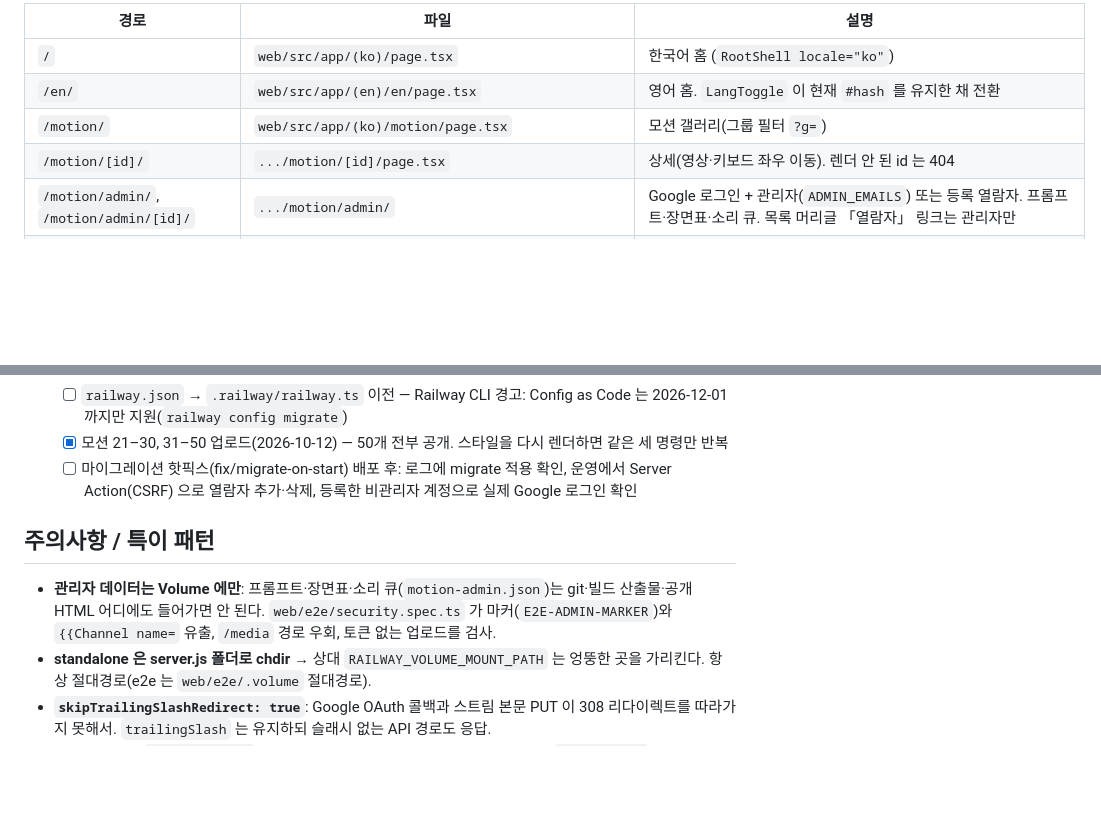
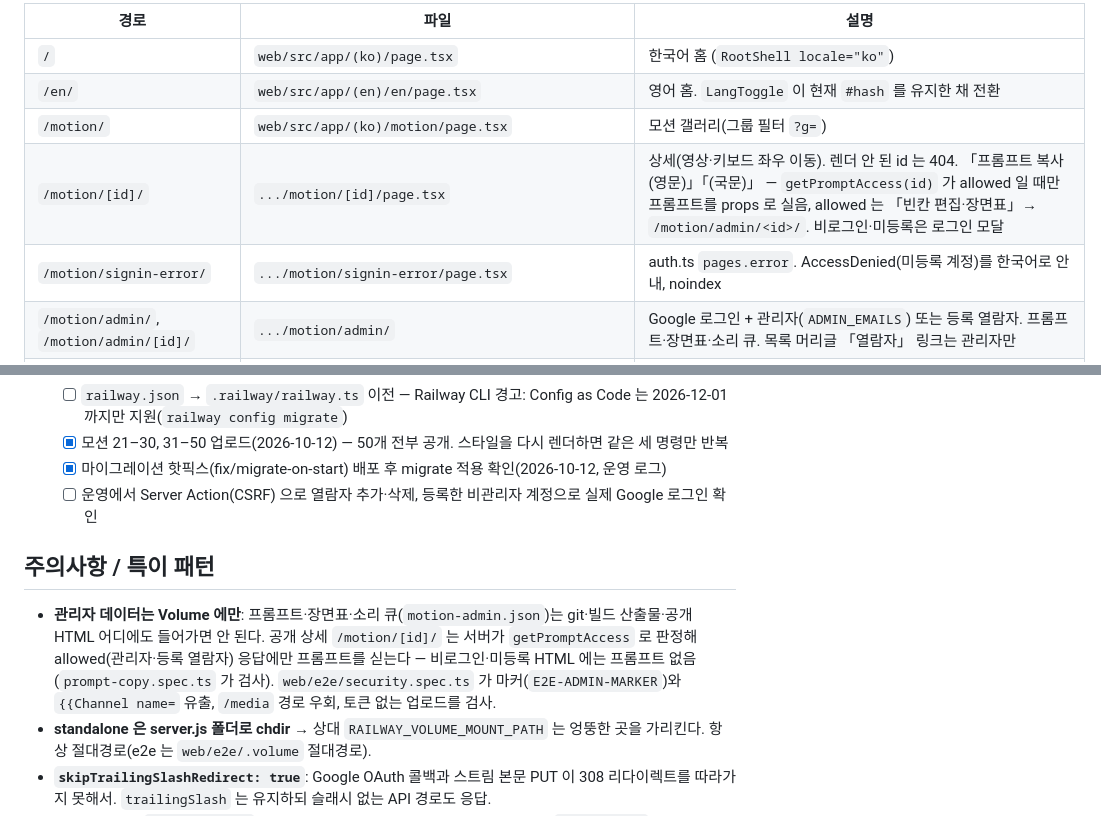
Before and after one commit to ChoisMath/my-introduction, a Markdown page: .claude/PROJECT_MAP.md, 2 parts joined by grey strips. Drawn GitHub-style; blank space fills up the shorter version.

```diff
--- a/.claude/PROJECT_MAP.md
+++ b/.claude/PROJECT_MAP.md
@@ -87,7 +87,8 @@
 | `/` | `web/src/app/(ko)/page.tsx` | 한국어 홈 (`RootShell locale="ko"`) |
 | `/en/` | `web/src/app/(en)/en/page.tsx` | 영어 홈. `LangToggle` 이 현재 `#hash` 를 유지한 채 전환 |
 | `/motion/` | `web/src/app/(ko)/motion/page.tsx` | 모션 갤러리(그룹 필터 `?g=`) |
-| `/motion/[id]/` | `.../motion/[id]/page.tsx` | 상세(영상·키보드 좌우 이동). 렌더 안 된 id 는 404 |
+| `/motion/[id]/` | `.../motion/[id]/page.tsx` | 상세(영상·키보드 좌우 이동). 렌더 안 된 id 는 404. 「프롬프트 복사 (영문)」「(국문)」 — `getPromptAccess(id)` 가 allowed 일 때만 프롬프트를 props 로 실음, allowed 는 「빈칸 편집·장면표」→ `/motion/admin/<id>/`. 비로그인·미등록은 로그인 모달 |
+| `/motion/signin-error/` | `.../motion/signin-error/page.tsx` | auth.ts `pages.error`. AccessDenied(미등록 계정)를 한국어로 안내, noindex |
 | `/motion/admin/`, `/motion/admin/[id]/` | `.../motion/admin/` | Google 로그인 + 관리자(`ADMIN_EMAILS`) 또는 등록 열람자. 프롬프트·장면표·소리 큐. 목록 머리글 「열람자」 링크는 관리자만 |
 | `/motion/admin/viewers/` | `.../motion/admin/viewers/{page.tsx,actions.ts}` | 관리자만. 열람자 목록·추가·삭제 — Server Actions `addViewerAction`/`removeViewerAction` |
 | `GET/HEAD /media/[...path]` | `web/src/app/media/[...path]/route.ts` | `media/motion/<id>/(video.mp4\|preview.mp4\|poster.webp)` 만 Range 스트리밍. 그 외 404 |
@@ -210,10 +215,11 @@ zod 스키마로 검증되는 JSON. `getContent(locale)` 이 파싱·캐시, `np
   - [ ] GitHub Pages 비활성화(저장소 Settings → Pages)
   - [ ] `railway.json` → `.railway/railway.ts` 이전 — Railway CLI 경고: Config as Code 는 2026-12-01 까지만 지원(`railway config migrate`)
   - [x] 모션 21–30, 31–50 업로드(2026-10-12) — 50개 전부 공개. 스타일을 다시 렌더하면 같은 세 명령만 반복
-  - [ ] 마이그레이션 핫픽스(fix/migrate-on-start) 배포 후: 로그에 migrate 적용 확인, 운영에서 Server Action(CSRF) 으로 열람자 추가·삭제, 등록한 비관리자 계정으로 실제 Google 로그인 확인
+  - [x] 마이그레이션 핫픽스(fix/migrate-on-start) 배포 후 migrate 적용 확인(2026-10-12, 운영 로그)
+  - [ ] 운영에서 Server Action(CSRF) 으로 열람자 추가·삭제, 등록한 비관리자 계정으로 실제 Google 로그인 확인
 
 ## 주의사항 / 특이 패턴
-- **관리자 데이터는 Volume 에만**: 프롬프트·장면표·소리 큐(`motion-admin.json`)는 git·빌드 산출물·공개 HTML 어디에도 들어가면 안 된다. `web/e2e/security.spec.ts` 가 마커(`E2E-ADMIN-MARKER`)와 `{{Channel name=` 유출, `/media` 경로 우회, 토큰 없는 업로드를 검사.
+- **관리자 데이터는 Volume 에만**: 프롬프트·장면표·소리 큐(`motion-admin.json`)는 git·빌드 산출물·공개 HTML 어디에도 들어가면 안 된다. 공개 상세 `/motion/[id]/` 는 서버가 `getPromptAccess` 로 판정해 allowed(관리자·등록 열람자) 응답에만 프롬프트를 싣는다 — 비로그인·미등록 HTML 에는 프롬프트 없음(`prompt-copy.spec.ts` 가 검사). `web/e2e/security.spec.ts` 가 마커(`E2E-ADMIN-MARKER`)와 `{{Channel name=` 유출, `/media` 경로 우회, 토큰 없는 업로드를 검사.
 - **standalone 은 server.js 폴더로 chdir** → 상대 `RAILWAY_VOLUME_MOUNT_PATH` 는 엉뚱한 곳을 가리킨다. 항상 절대경로(e2e 는 `web/e2e/.volume` 절대경로).
 - **`skipTrailingSlashRedirect: true`**: Google OAuth 콜백과 스트림 본문 PUT 이 308 리다이렉트를 따라가지 못해서. `trailingSlash` 는 유지하되 슬래시 없는 API 경로도 응답.
 - **모션 페이지는 `force-dynamic`**: 렌더 여부를 Volume 에서 읽기 때문. 관리자 표 `.prose-cell` 의 어절 단위 줄바꿈은 긴 장면 설명용 의도된 반응형 규칙 예외.
```
Also changed, not shown: other parts of .claude/PROJECT_MAP.md (+10 -6 lines).
